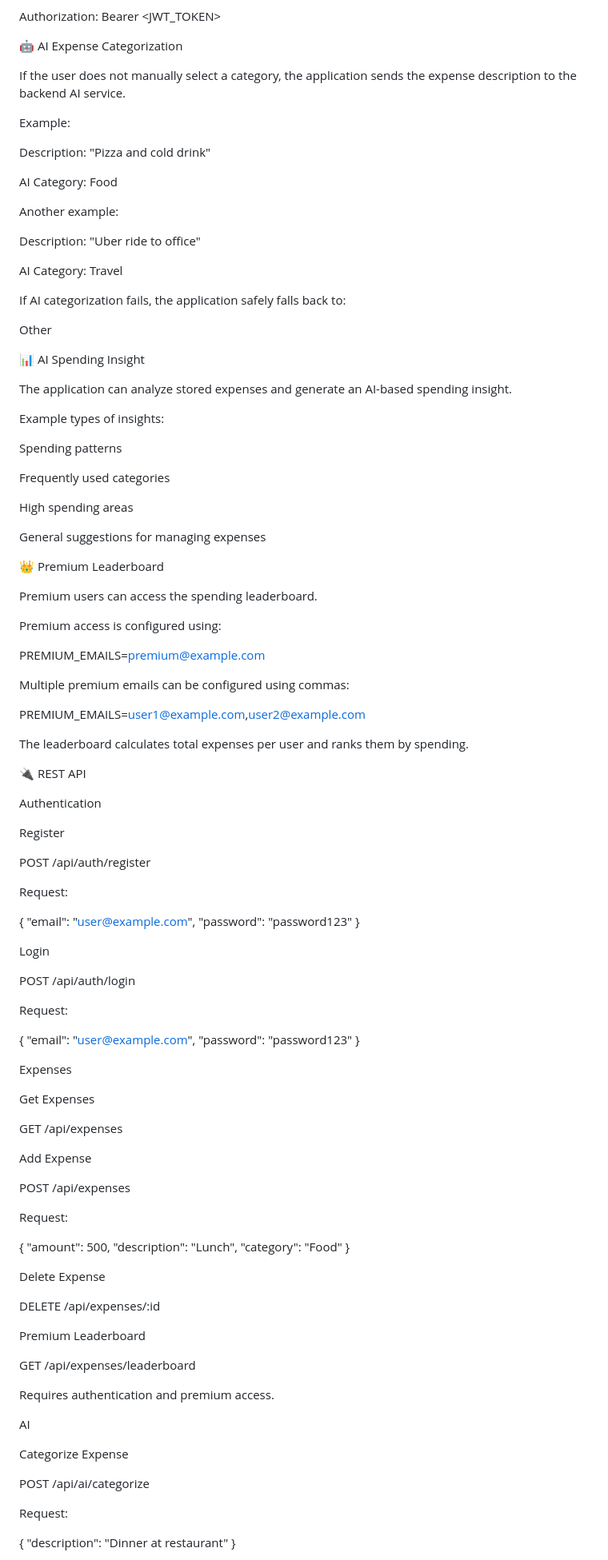
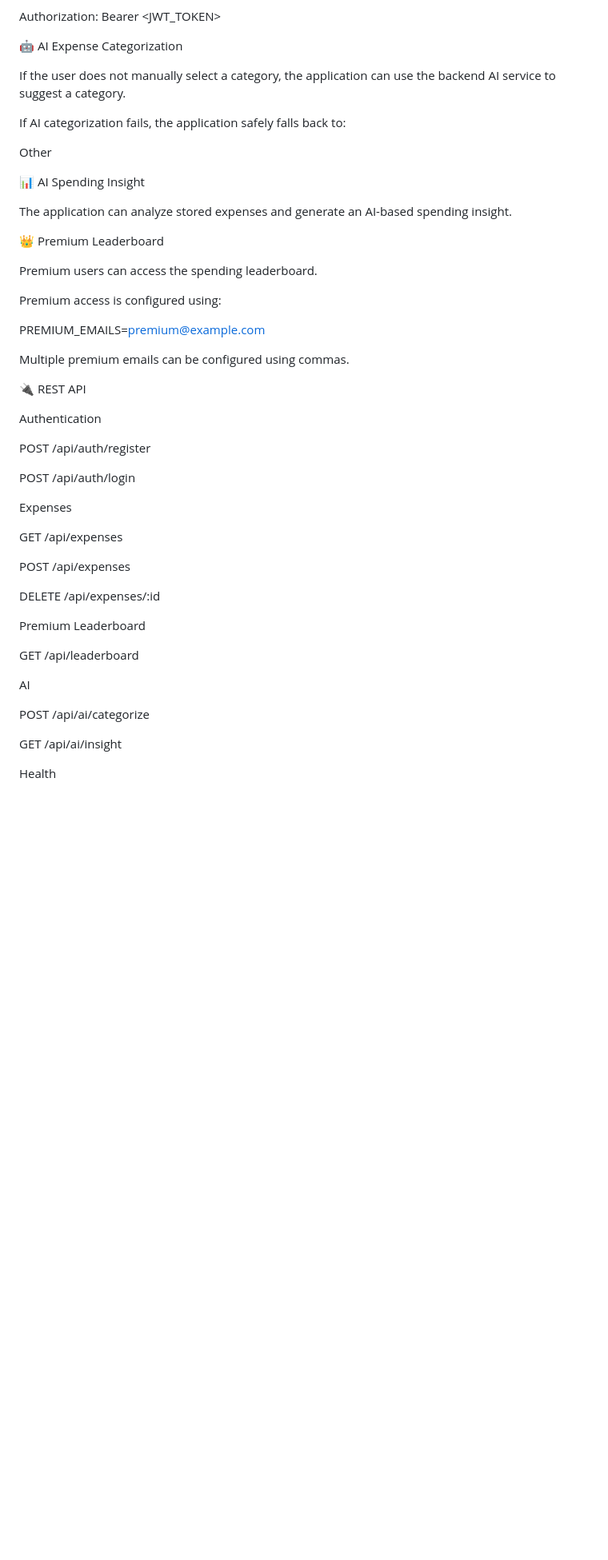
Before and after one commit to Sujalyadav-150/Expense-tracker-app, a Markdown page: README.md, the part around one of its changes. Shown at 80% size. GitHub-like rendering; blank space fills up the shorter version.

```diff
--- a/README.md
+++ b/README.md
@@ -264,23 +235,7 @@ Authorization: Bearer <JWT_TOKEN>
 
 🤖 AI Expense Categorization
 
-If the user does not manually select a category, the application sends the expense description to the backend AI service.
-
-Example:
-
-Description:
-"Pizza and cold drink"
-
-AI Category:
-Food
-
-Another example:
-
-Description:
-"Uber ride to office"
-
-AI Category:
-Travel
+If the user does not manually select a category, the application can use the backend AI service to suggest a category.
 
 If AI categorization fails, the application safely falls back to:
 
@@ -290,16 +245,6 @@ Other
 
 The application can analyze stored expenses and generate an AI-based spending insight.
 
-Example types of insights:
-
-Spending patterns
-
-Frequently used categories
-
-High spending areas
-
-General suggestions for managing expenses
-
 👑 Premium Leaderboard
 
 Premium users can access the spending leaderboard.
@@ -308,75 +253,33 @@ Premium access is configured using:
 
 PREMIUM_EMAILS=premium@example.com
 
-Multiple premium emails can be configured using commas:
-
-PREMIUM_EMAILS=user1@example.com,user2@example.com
-
-The leaderboard calculates total expenses per user and ranks them by spending.
+Multiple premium emails can be configured using commas.
 
 🔌 REST API
 
 Authentication
 
-Register
-
 POST /api/auth/register
-
-Request:
-
-{
-  "email": "user@example.com",
-  "password": "password123"
-}
-
-Login
 
 POST /api/auth/login
 
-Request:
-
-{
-  "email": "user@example.com",
-  "password": "password123"
-}
-
 Expenses
-
-Get Expenses
 
 GET /api/expenses
 
-Add Expense
-
 POST /api/expenses
-
-Request:
-
-{
-  "amount": 500,
-  "description": "Lunch",
-  "category": "Food"
-}
-
-Delete Expense
 
 DELETE /api/expenses/:id
 
 Premium Leaderboard
 
-GET /api/expenses/leaderboard
-
-Requires authentication and premium access.
+GET /api/leaderboard
 
 AI
 
-Categorize Expense
-
 POST /api/ai/categorize
 
-Request:
+GET /api/ai/insight
 
-{
-  "description": "Dinner at restaurant"
-}
+Health
 
```
Also changed, not shown: other parts of README.md (+26 -87 lines).
